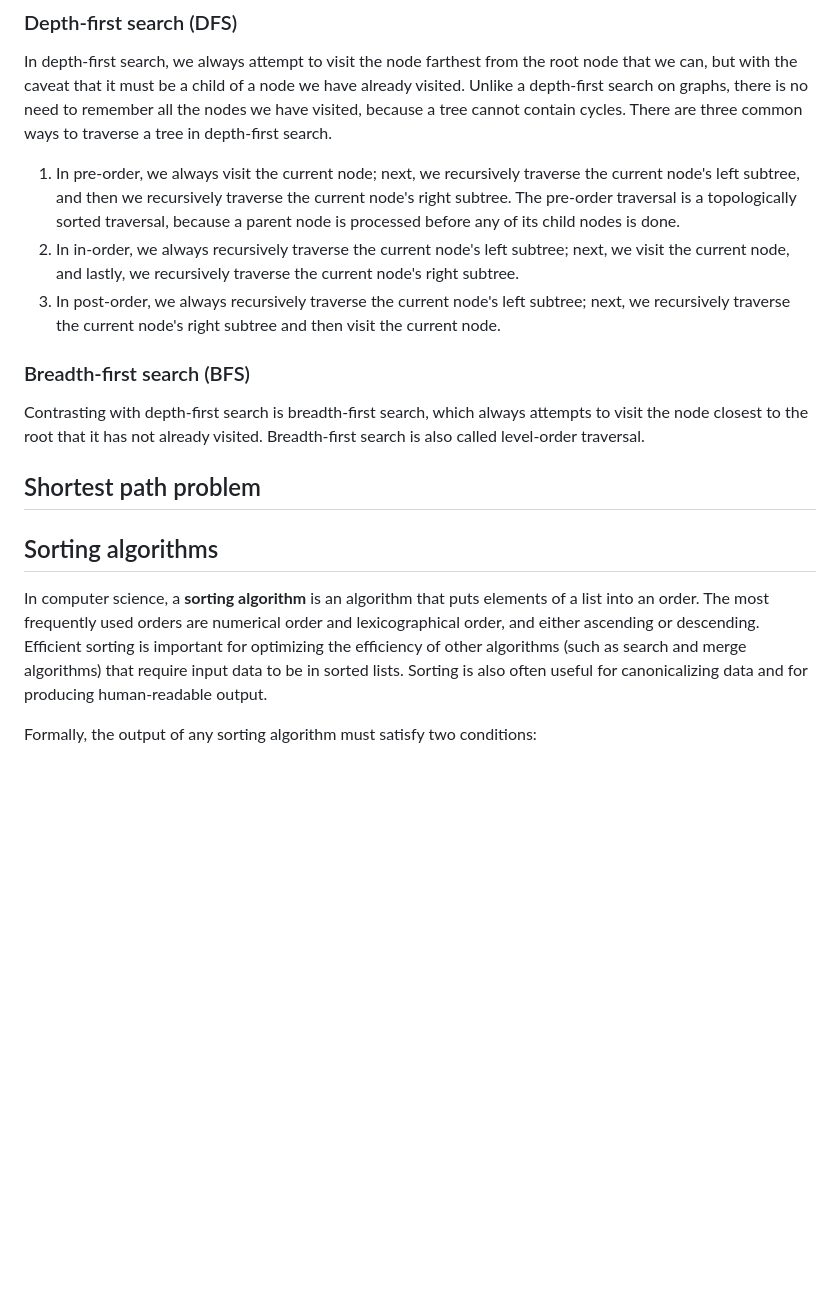
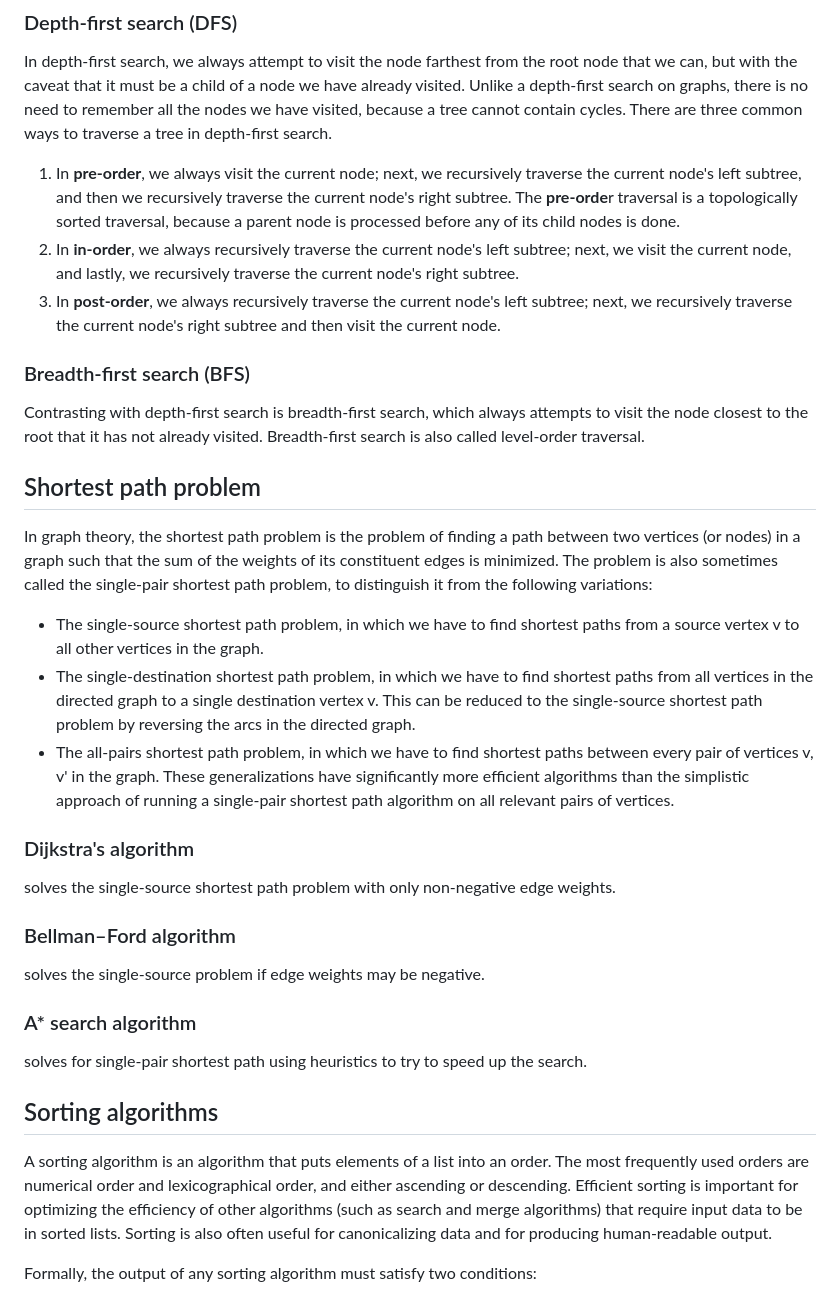
Before and after one commit to JunHu-1974/Data_Structures_and_Algorithms, a Markdown page: README.md, the part around the change. Rendered like a GitHub page; blank space fills up the shorter version.

```diff
--- a/README.md
+++ b/README.md
@@ -19,18 +19,33 @@ Tree traversal is a special form of graph traversal and refers to the process of
 ### Depth-first search (DFS)
 In depth-first search, we always attempt to visit the node farthest from the root node that we can, but with the caveat that it must be a child of a node we have already visited. Unlike a depth-first search on graphs, there is no need to remember all the nodes we have visited, because a tree cannot contain cycles. There are three common ways to traverse a tree in depth-first search.
 
-1. In pre-order, we always visit the current node; next, we recursively traverse the current node's left subtree, and then we recursively traverse the current node's right subtree. The pre-order traversal is a topologically sorted traversal, because a parent node is processed before any of its child nodes is done.
-2. In in-order, we always recursively traverse the current node's left subtree; next, we visit the current node, and lastly, we recursively traverse the current node's right subtree.
-3. In post-order, we always recursively traverse the current node's left subtree; next, we recursively traverse the current node's right subtree and then visit the current node.
+1. In **pre-order**, we always visit the current node; next, we recursively traverse the current node's left subtree, and then we recursively traverse the current node's right subtree. The **pre-orde**r traversal is a topologically sorted traversal, because a parent node is processed before any of its child nodes is done.
+2. In **in-order**, we always recursively traverse the current node's left subtree; next, we visit the current node, and lastly, we recursively traverse the current node's right subtree.
+3. In **post-order**, we always recursively traverse the current node's left subtree; next, we recursively traverse the current node's right subtree and then visit the current node.
 
 ### Breadth-first search (BFS)
 Contrasting with depth-first search is breadth-first search, which always attempts to visit the node closest to the root that it has not already visited. Breadth-first search is also called level-order traversal.
 
 ## Shortest path problem
 
+In graph theory, the shortest path problem is the problem of finding a path between two vertices (or nodes) in a graph such that the sum of the weights of its constituent edges is minimized. The problem is also sometimes called the single-pair shortest path problem, to distinguish it from the following variations:
+* The single-source shortest path problem, in which we have to find shortest paths from a source vertex v to all other vertices in the graph.
+* The single-destination shortest path problem, in which we have to find shortest paths from all vertices in the directed graph to a single destination vertex v. This can be reduced to the single-source shortest path problem by reversing the arcs in the directed graph.
+* The all-pairs shortest path problem, in which we have to find shortest paths between every pair of vertices v, v' in the graph.
+These generalizations have significantly more efficient algorithms than the simplistic approach of running a single-pair shortest path algorithm on all relevant pairs of vertices.
+
+### Dijkstra's algorithm
+solves the single-source shortest path problem with only non-negative edge weights.
+
+### Bellman–Ford algorithm
+solves the single-source problem if edge weights may be negative.
+
+### A* search algorithm
+solves for single-pair shortest path using heuristics to try to speed up the search.
+
 ## Sorting algorithms
 
-In computer science, a **sorting algorithm** is an algorithm that puts elements of a list into an order. The most frequently used orders are numerical order and lexicographical order, and either ascending or descending. Efficient sorting is important for optimizing the efficiency of other algorithms (such as search and merge algorithms) that require input data to be in sorted lists. Sorting is also often useful for canonicalizing data and for producing human-readable output.
+A sorting algorithm is an algorithm that puts elements of a list into an order. The most frequently used orders are numerical order and lexicographical order, and either ascending or descending. Efficient sorting is important for optimizing the efficiency of other algorithms (such as search and merge algorithms) that require input data to be in sorted lists. Sorting is also often useful for canonicalizing data and for producing human-readable output.
 
 Formally, the output of any sorting algorithm must satisfy two conditions:
 
```
